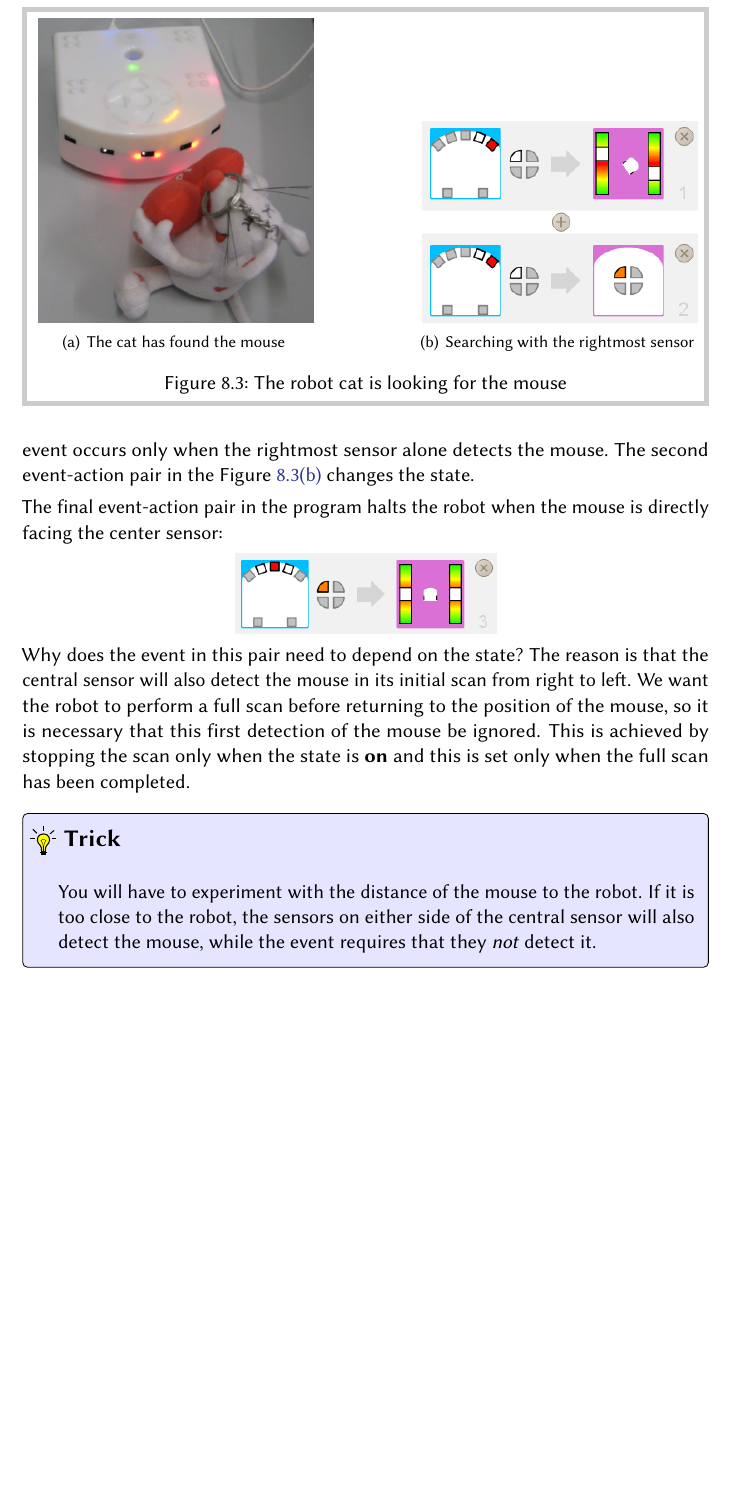
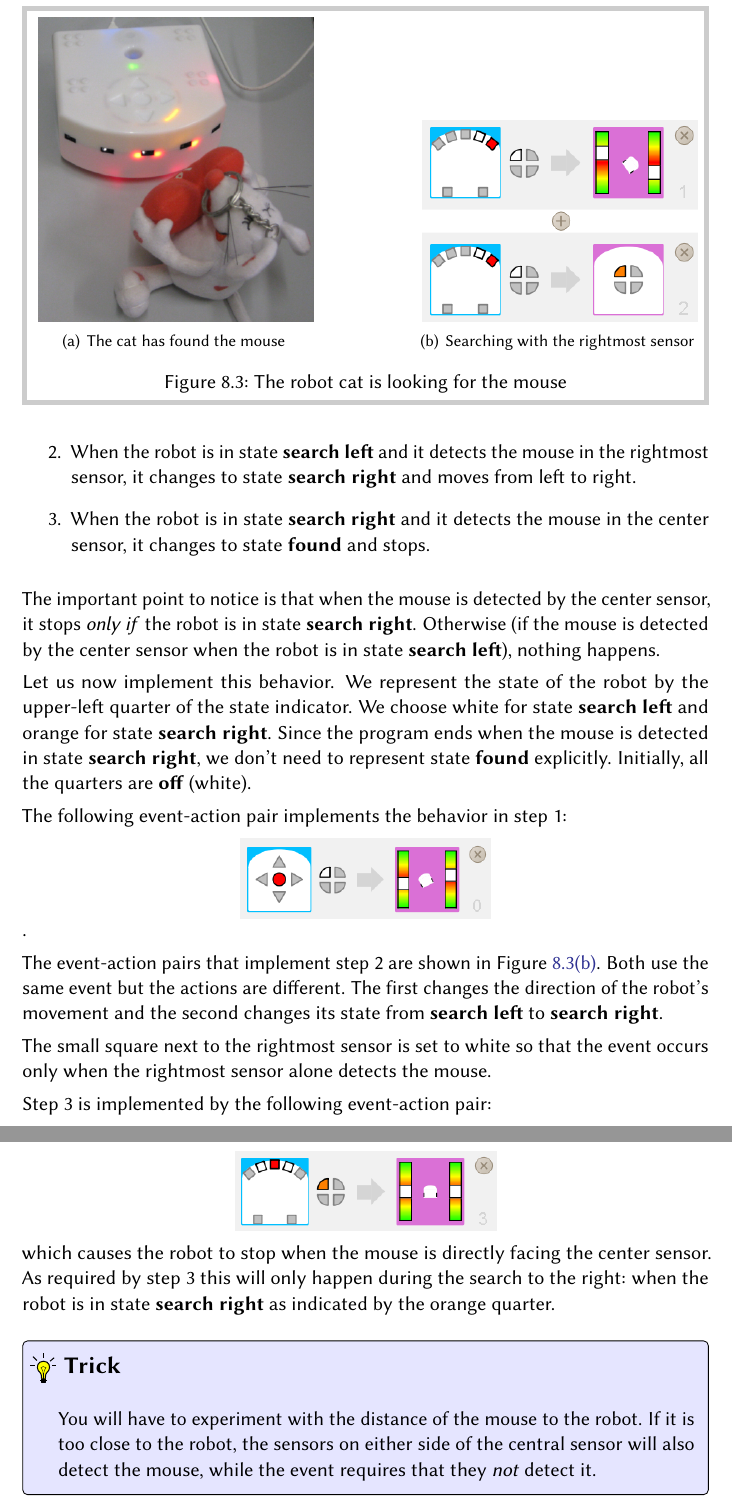
Before and after one commit to Mobsya/thymio-vpl-tutorial, a LaTeX document (docs/en/vpl.tex, which reads docs/en/vpl-states.tex): part of page 41 of 48 before the commit and two parts of pages 41 and 42 of 48 after it, the two joined at a grey line, cut so that both start at the same text, the shorter picture padded with empty space. Compiled offline with pdfLaTeX.

Commit message:
Improved mouse example

```diff
--- a/docs/en/vpl-states.tex
+++ b/docs/en/vpl-states.tex
@@ -235,3 +258,16 @@ sensor. Then, it positions itself facing the mouse, as shown in \cref{fig.cat-mo
+\item When the robot is in state \bu{search left}
+and it detects the mouse in the rightmost sensor,
+it changes to state \bu{search right} and moves from left to right.
+\item When the robot is in state \bu{search right}
+and it detects the mouse in the center sensor,
+it changes to state \bu{found} and stops.
+\end{enumerate}
+
+The important point to notice is that when the mouse is detected by the
+center sensor, it stops \emph{only if} the robot is in state
+\bu{search right}.
+Otherwise (if the mouse is detected by the center sensor when the robot
+is in state \bu{search left}), nothing happens.
 
 \begin{figure}
 	\subfigure[The cat has found the mouse]{\label{fig.cat-mouse}
@@ -242,3 +278,10 @@ sensor. Then, it positions itself facing the mouse, as shown in \cref{fig.cat-mo
 	\caption{The robot cat is looking for the mouse}
 \end{figure}
 
+Let us now implement this behavior. We represent the state of the robot
+by the upper-left quarter of the state indicator.
+We choose white for state
+\bu{search left} and orange for state \bu{search right}.
+Since the program ends when the mouse is detected in state
+\bu{search right}, we don't need to represent state \bu{found}
+explicitly. Initially, all the quarters are \bu{off} (white).
@@ -248,19 +288,19 @@ quarters of the state are off.
 
-The first event-action pair in \cref{fig.mouse2} waits until the
-mouse is detected at the rightmost sensor. Note that the small square
-next to it is colored white so that the event occurs only when the
-rightmost sensor alone detects the mouse. The second event-action pair
-in the \cref{fig.mouse2} changes the state.
+The following event-action pair implements the behavior in step 1:
+\blkc{mouse1}.
 
-The final event-action pair in the program halts the robot when the mouse is directly facing the center
-sensor: \blkc{mouse3}
-Why does the event in this pair need to depend on the state? The reason
-is that the central sensor will also detect the mouse in its initial
-scan from right to left. We want the robot to perform a full scan
-before returning to the position of the mouse, so it is necessary that
-this first detection of the mouse be ignored. This is achieved by
-stopping the scan only when the state is \bu{on} and this is set only
-when the full scan has been completed.
+The event-action pairs that implement step 2 are shown in \cref{fig.mouse2}.
+Both use the same event but the actions are different. The first changes
+the direction of the robot's movement and the second changes its state
+from \bu{search left} to \bu{search right}.
+
+The small square next to the rightmost sensor is set to white so that the event
+occurs only when the rightmost sensor alone detects the mouse.
+
+Step 3 is implemented by the following event-action pair:
+\blkc{mouse3}
+which causes the robot to stop when the mouse is directly facing the center sensor.
+As required by step 3 this will only happen during the search to the right: when the robot is in state \bu{search right} as indicated by the orange quarter.
 
 \trickbox{
 You will have to experiment with the distance of the mouse to the robot.
```
Also changed, not shown: docs/en/vpl-states.tex (36 more changed lines).
